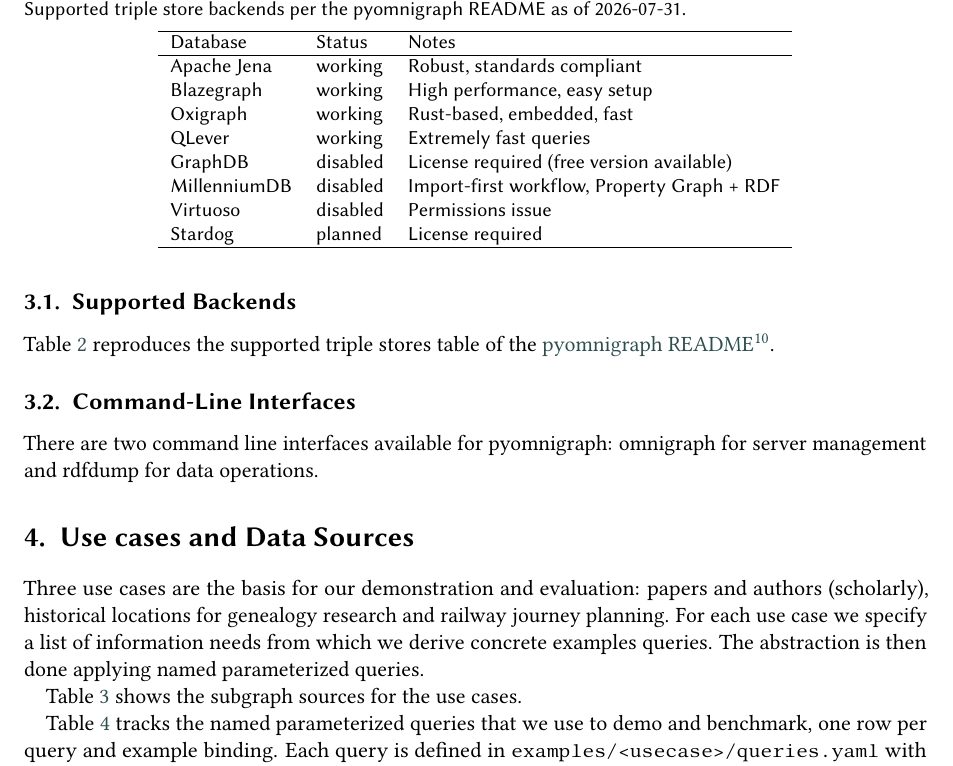
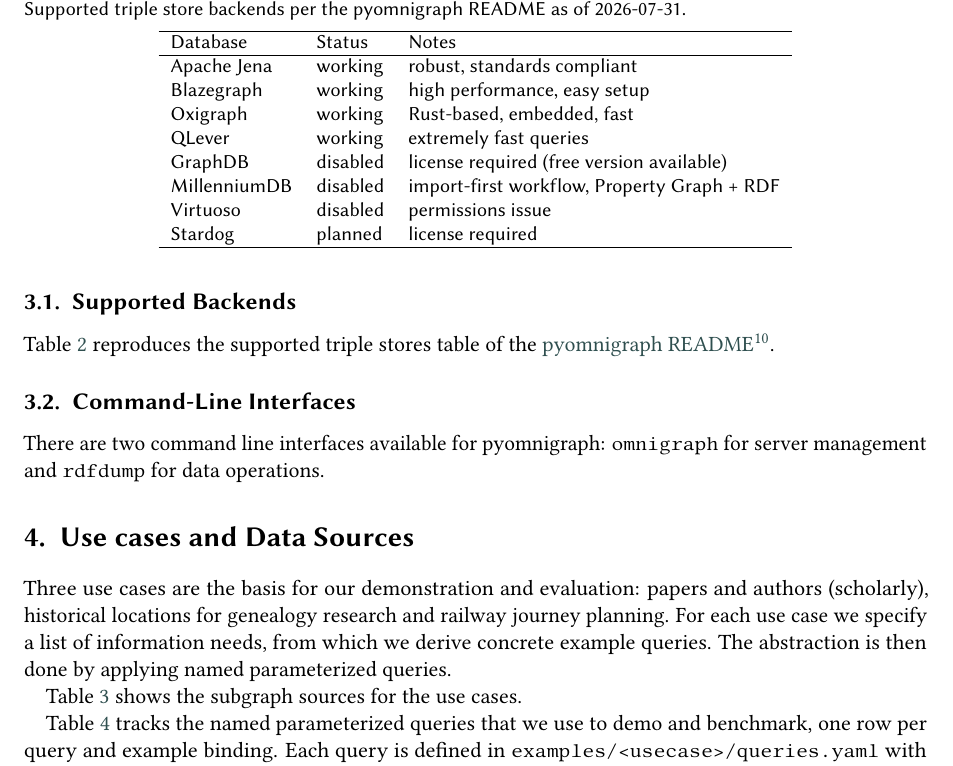
Before and after one commit to WolfgangFahl/pyomnigraphPaper, a LaTeX document (main.tex): part of page 4 of 7, cut so that both start at the same text. Compiled offline with pdfLaTeX; a LaTeX package or settings file that is missing is left out.

Commit message:
Updates from Overleaf

```diff
--- a/main.tex
+++ b/main.tex
@@ -194,26 +194,26 @@
 \hline
 Database & Status & Notes \\
 \hline
-Apache Jena  & working  & Robust, standards compliant \\
-Blazegraph   & working  & High performance, easy setup \\
+Apache Jena  & working  & robust, standards compliant \\
+Blazegraph   & working  & high performance, easy setup \\
 Oxigraph     & working  & Rust-based, embedded, fast \\
-QLever       & working  & Extremely fast queries \\
-GraphDB      & disabled & License required (free version available) \\
-MillenniumDB & disabled & Import-first workflow, Property Graph + RDF \\
-Virtuoso     & disabled & Permissions issue \\
-Stardog      & planned  & License required \\
+QLever       & working  & extremely fast queries \\
+GraphDB      & disabled & license required (free version available) \\
+MillenniumDB & disabled & import-first workflow, Property Graph + RDF \\
+Virtuoso     & disabled & permissions issue \\
+Stardog      & planned  & license required \\
 \hline
 \end{tabular}
 \end{table}
 
 
 \subsection{Command-Line Interfaces}\label{sec:cli}
-There are two command line interfaces available for pyomnigraph: omnigraph for server management and rdfdump for data operations.
+There are two command line interfaces available for pyomnigraph: \texttt{omnigraph} for server management and \texttt{rdfdump} for data operations.
 
 \section{Use cases and Data Sources}\label{sec:datasources}
 %The use cases for our experiments are motivated by the eat your own dog food approach.
 Three use cases are the basis for our demonstration and evaluation: papers and authors (scholarly), historical locations for genealogy research and railway journey planning.
-For each use case we specify a list of information needs from which we derive concrete examples queries. The abstraction is then done applying named parameterized queries.
+For each use case we specify a list of information needs, from which we derive concrete example queries. The abstraction is then done by applying named parameterized queries.
 
 Table~\ref{tab:subgraphs} shows the subgraph sources for the use cases.
 
```
